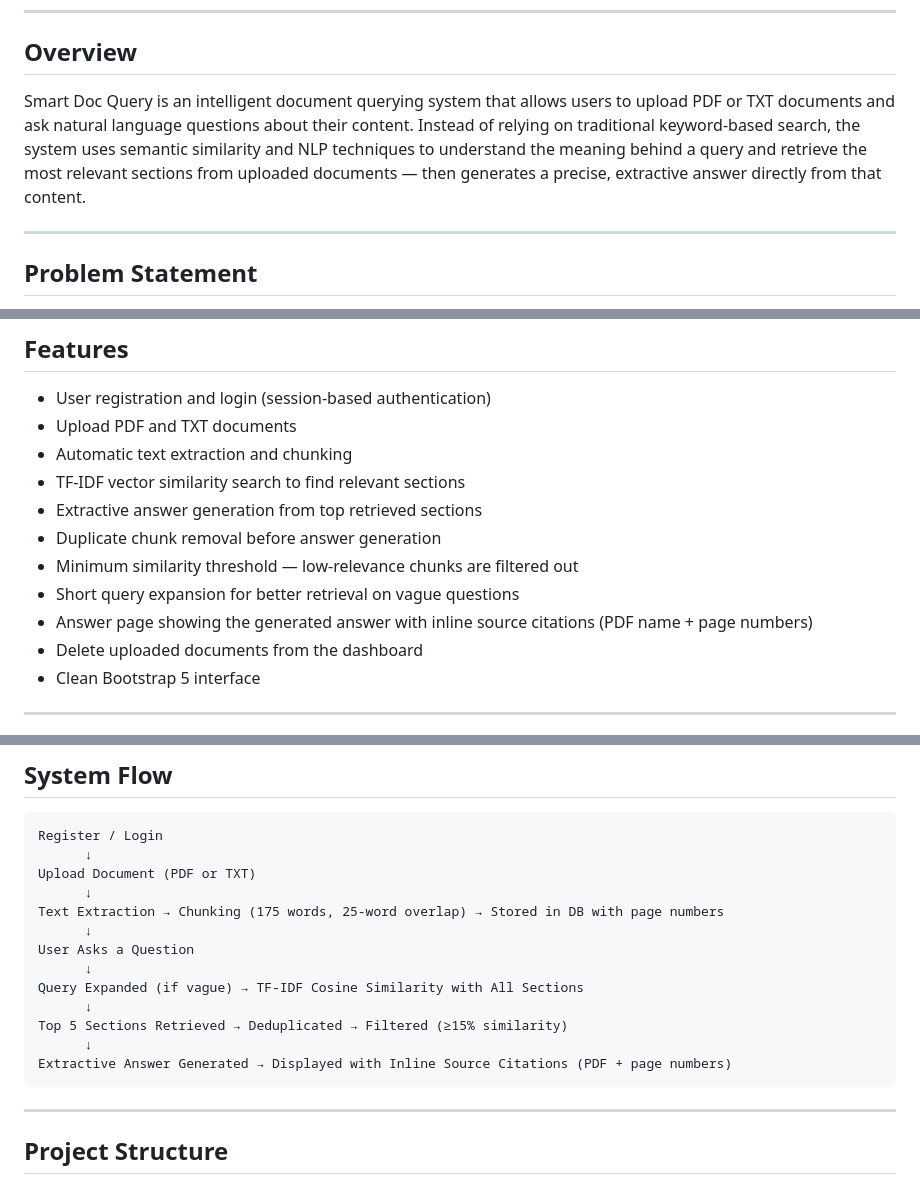
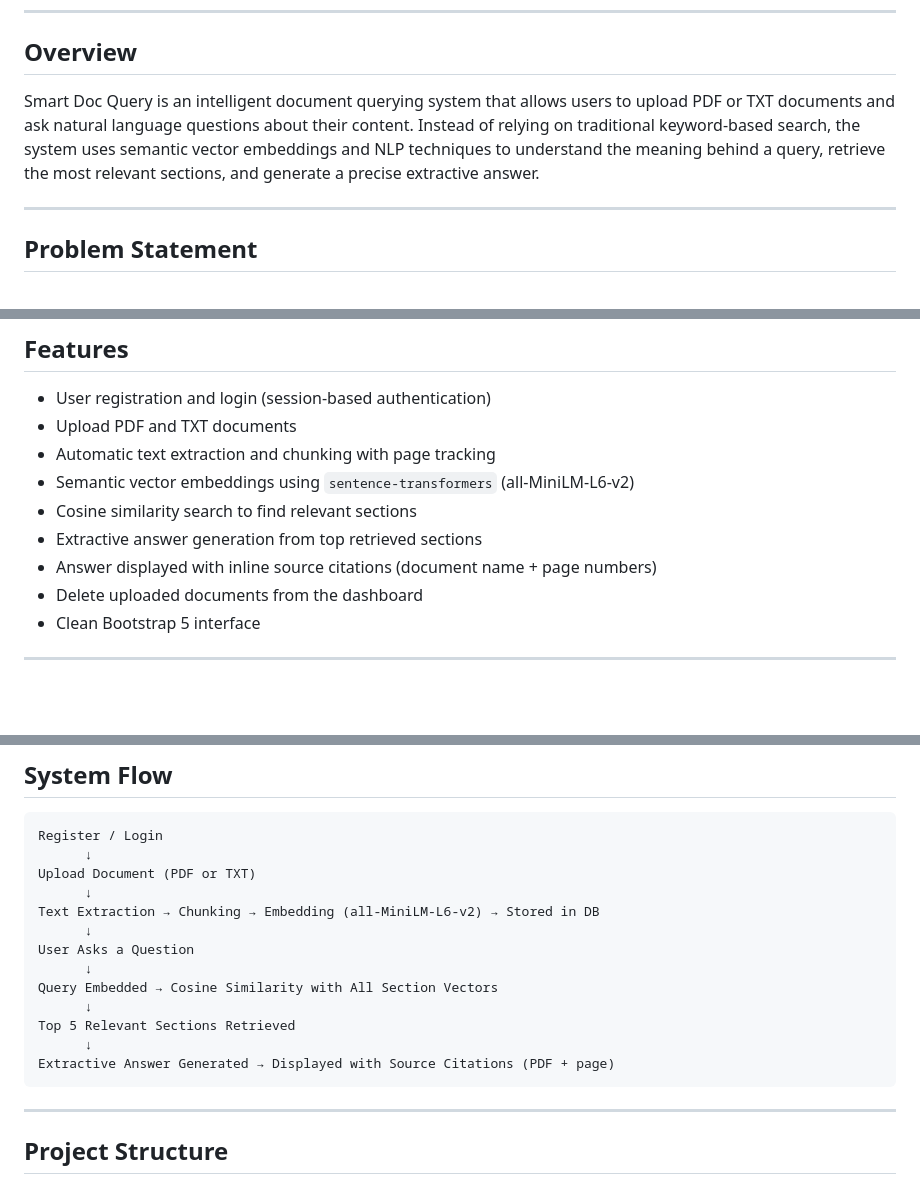
Before and after one commit to WebWurx/RAG, a Markdown page: smart_doc_query/README.md, 3 parts joined by grey strips. GitHub-like rendering; blank space fills up the shorter version.

Commit message:
Update README to reflect sentence-transformers embeddings
Align documentation with the TF-IDF → neural embeddings migration:
update tech stack, features list, architecture flow, and setup notes.

Co-Authored-By: Claude Opus 4.6 <noreply@anthropic.com>

````diff
--- a/smart_doc_query/README.md
+++ b/smart_doc_query/README.md
@@ -9,7 +9,7 @@
 
 ## Overview
 
-Smart Doc Query is an intelligent document querying system that allows users to upload PDF or TXT documents and ask natural language questions about their content. Instead of relying on traditional keyword-based search, the system uses semantic similarity and NLP techniques to understand the meaning behind a query and retrieve the most relevant sections from uploaded documents — then generates a precise, extractive answer directly from that content.
+Smart Doc Query is an intelligent document querying system that allows users to upload PDF or TXT documents and ask natural language questions about their content. Instead of relying on traditional keyword-based search, the system uses semantic vector embeddings and NLP techniques to understand the meaning behind a query, retrieve the most relevant sections, and generate a precise extractive answer.
 
 ---
 
@@ -40,13 +40,11 @@ A Retrieval-Augmented AI system that:
 
 - User registration and login (session-based authentication)
 - Upload PDF and TXT documents
-- Automatic text extraction and chunking
-- TF-IDF vector similarity search to find relevant sections
+- Automatic text extraction and chunking with page tracking
+- Semantic vector embeddings using `sentence-transformers` (all-MiniLM-L6-v2)
+- Cosine similarity search to find relevant sections
 - Extractive answer generation from top retrieved sections
-- Duplicate chunk removal before answer generation
-- Minimum similarity threshold — low-relevance chunks are filtered out
-- Short query expansion for better retrieval on vague questions
-- Answer page showing the generated answer with inline source citations (PDF name + page numbers)
+- Answer displayed with inline source citations (document name + page numbers)
 - Delete uploaded documents from the dashboard
 - Clean Bootstrap 5 interface
 
@@ -89,15 +87,15 @@ Register / Login
       ↓
 Upload Document (PDF or TXT)
       ↓
-Text Extraction → Chunking (175 words, 25-word overlap) → Stored in DB with page numbers
+Text Extraction → Chunking → Embedding (all-MiniLM-L6-v2) → Stored in DB
       ↓
 User Asks a Question
       ↓
-Query Expanded (if vague) → TF-IDF Cosine Similarity with All Sections
+Query Embedded → Cosine Similarity with All Section Vectors
       ↓
-Top 5 Sections Retrieved → Deduplicated → Filtered (≥15% similarity)
+Top 5 Relevant Sections Retrieved
       ↓
-Extractive Answer Generated → Displayed with Inline Source Citations (PDF + page numbers)
+Extractive Answer Generated → Displayed with Source Citations (PDF + page)
 ```
 
 ---
````
Also changed, not shown: other parts of smart_doc_query/README.md (+3 -3 lines).
